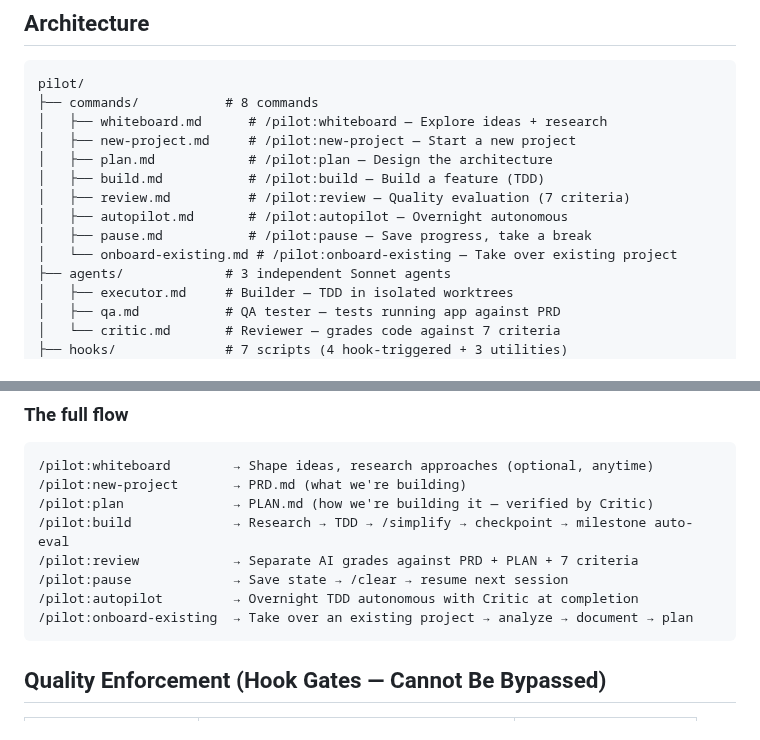
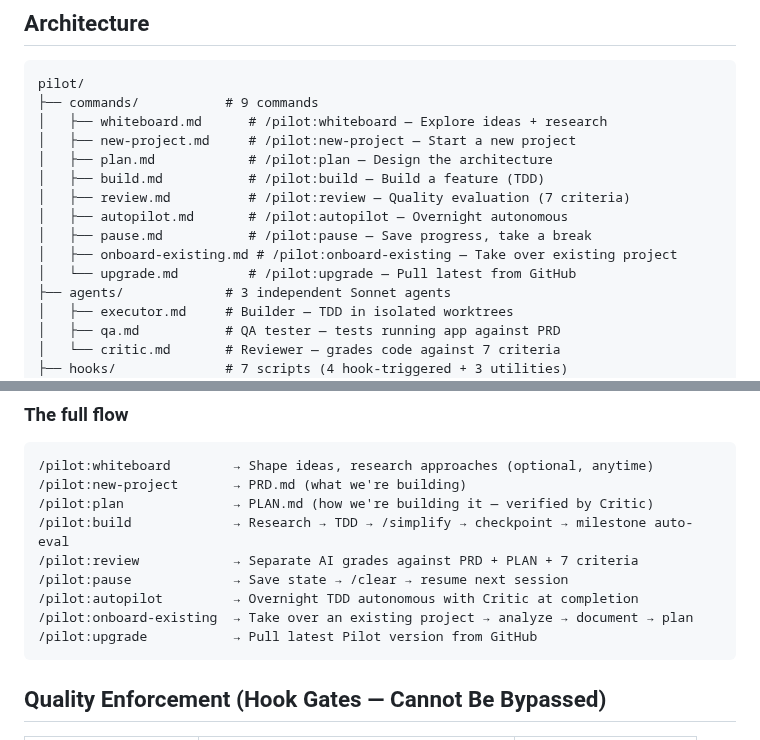
Before and after one commit to DIV7NE/straight-to-production, a Markdown page: README.md, 2 parts joined by grey strips. Drawn GitHub-style.

Commit message:
fix: README says 9 commands, adds /pilot:upgrade to tree + flow

````diff
--- a/README.md
+++ b/README.md
@@ -34,7 +34,7 @@ PILOT:
 
 ```
 pilot/
-├── commands/           # 8 commands
+├── commands/           # 9 commands
 │   ├── whiteboard.md      # /pilot:whiteboard — Explore ideas + research
 │   ├── new-project.md     # /pilot:new-project — Start a new project
 │   ├── plan.md            # /pilot:plan — Design the architecture
@@ -42,7 +42,8 @@ pilot/
 │   ├── review.md          # /pilot:review — Quality evaluation (7 criteria)
 │   ├── autopilot.md       # /pilot:autopilot — Overnight autonomous
 │   ├── pause.md           # /pilot:pause — Save progress, take a break
-│   └── onboard-existing.md # /pilot:onboard-existing — Take over existing project
+│   ├── onboard-existing.md # /pilot:onboard-existing — Take over existing project
+│   └── upgrade.md         # /pilot:upgrade — Pull latest from GitHub
 ├── agents/             # 3 independent Sonnet agents
 │   ├── executor.md     # Builder — TDD in isolated worktrees
 │   ├── qa.md           # QA tester — tests running app against PRD
@@ -146,6 +147,7 @@ Works through the feature checklist unattended. TDD per task. Critic evaluates w
 /pilot:pause             → Save state → /clear → resume next session
 /pilot:autopilot         → Overnight TDD autonomous with Critic at completion
 /pilot:onboard-existing  → Take over an existing project → analyze → document → plan
+/pilot:upgrade           → Pull latest Pilot version from GitHub
 ```
 
 ## Quality Enforcement (Hook Gates — Cannot Be Bypassed)
````
